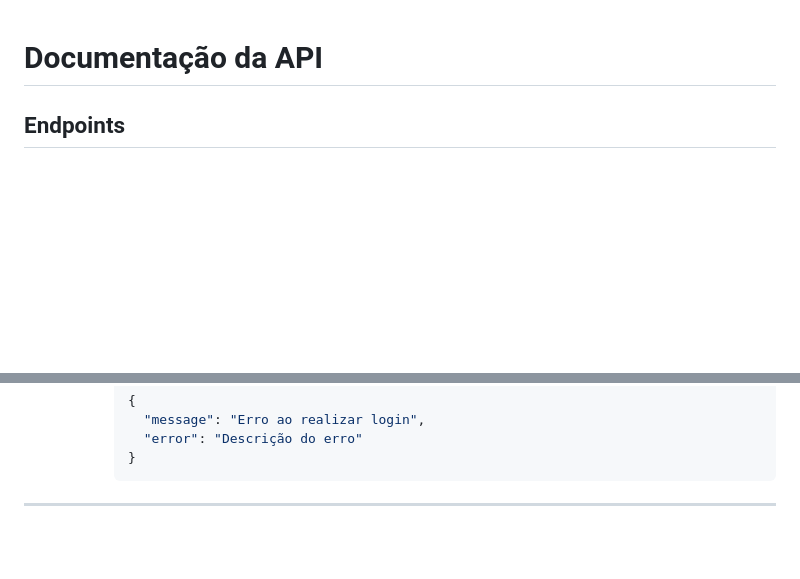
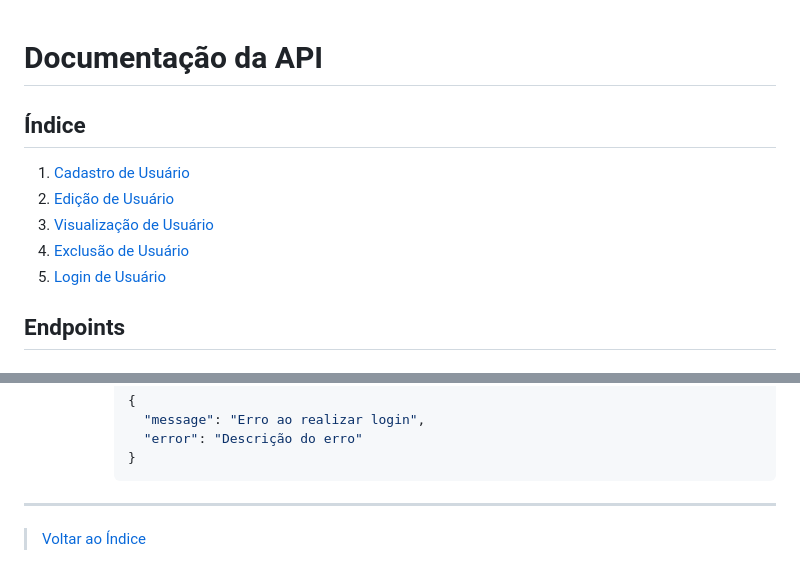
Before and after one commit to Maia-th/ClimaTech, a Markdown page: .github/docs/API-Info.md, 2 parts joined by grey strips. GitHub-like rendering; blank space fills up the shorter version.

Commit message:
indice adicionado

````diff
--- a/.github/docs/API-Info.md
+++ b/.github/docs/API-Info.md
@@ -1,4 +1,12 @@
 # Documentação da API
+
+## Índice
+
+1. [Cadastro de Usuário](#cadastro-de-usuário)
+2. [Edição de Usuário](#edição-de-usuário)
+3. [Visualização de Usuário](#visualização-de-usuário)
+4. [Exclusão de Usuário](#exclusão-de-usuário)
+5. [Login de Usuário](#login-de-usuário)
 
 ## Endpoints
 
@@ -232,3 +240,5 @@
       }
       ```
 ---
+
+> [Voltar ao Índice](#índice)
````
